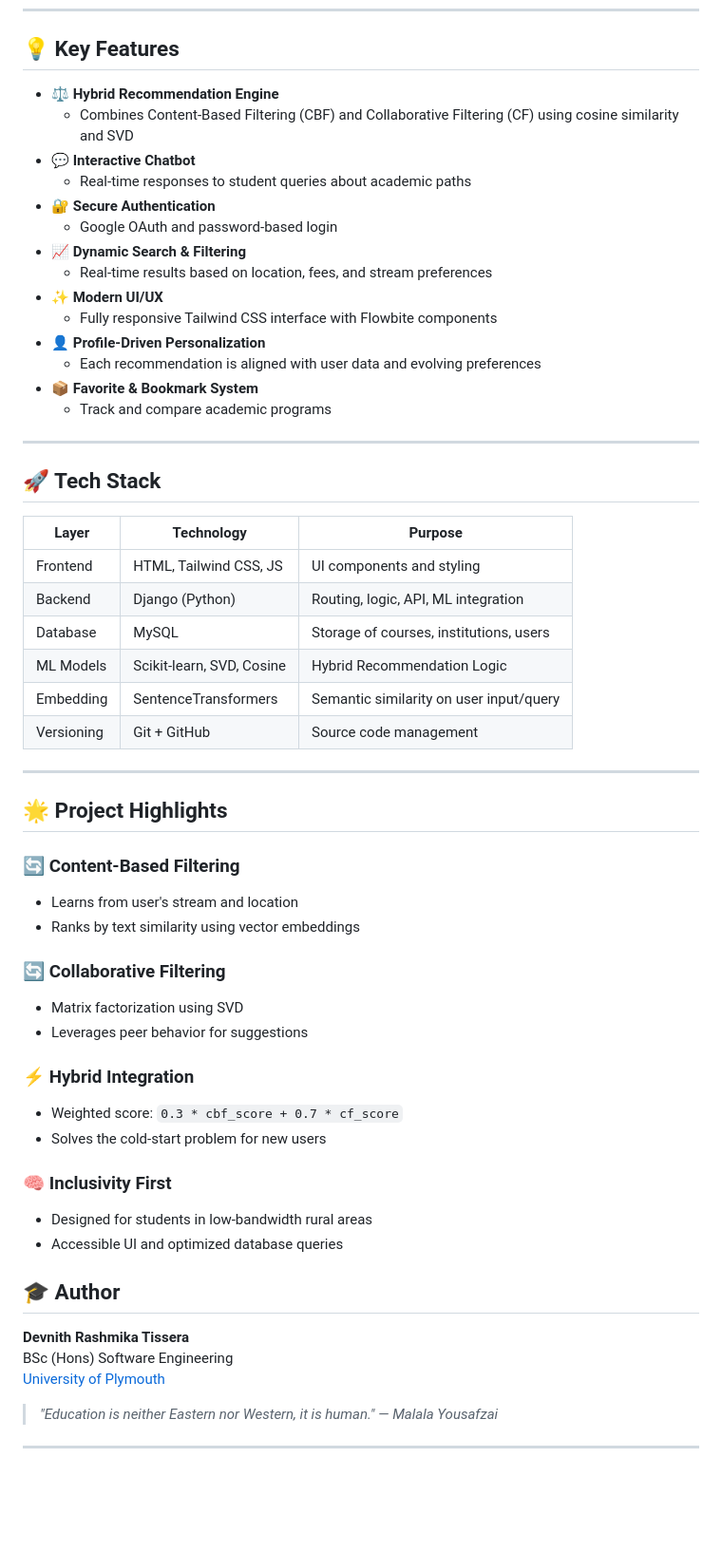
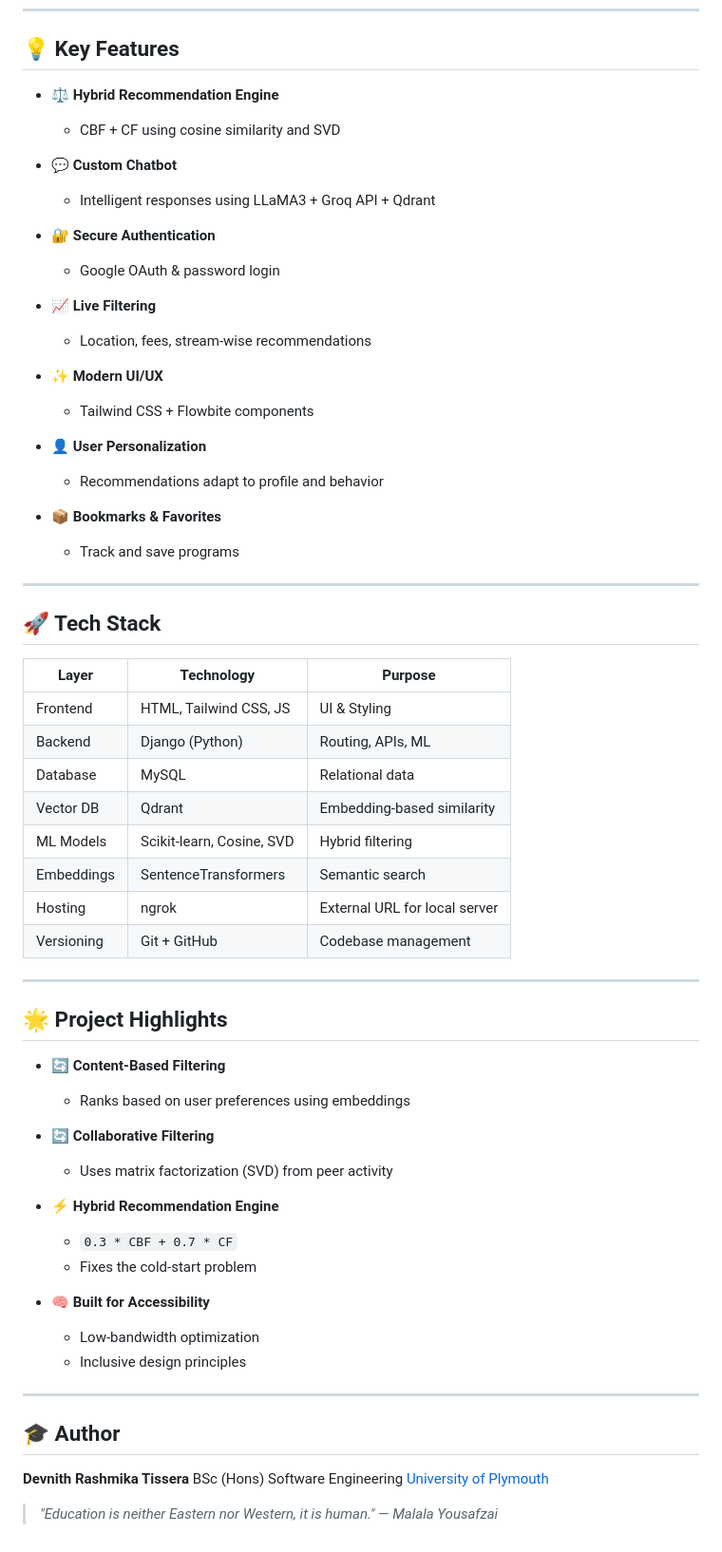
Before and after one commit to devnitht02/recommendation-engine, a Markdown page: README.md, the part around one of its changes. Shown at 95% size. GitHub-like rendering; blank space fills up the shorter version.

```diff
--- a/README.md
+++ b/README.md
@@ -84,62 +184,77 @@ TextEmbeddings
 
 ## 💡 Key Features
 
-- ⚖️ **Hybrid Recommendation Engine**
-  - Combines Content-Based Filtering (CBF) and Collaborative Filtering (CF) using cosine similarity and SVD
-- 💬 **Interactive Chatbot**
-  - Real-time responses to student queries about academic paths
-- 🔐 **Secure Authentication**
-  - Google OAuth and password-based login
-- 📈 **Dynamic Search & Filtering**
-  - Real-time results based on location, fees, and stream preferences
-- ✨ **Modern UI/UX**
-  - Fully responsive Tailwind CSS interface with Flowbite components
-- 👤 **Profile-Driven Personalization**
-  - Each recommendation is aligned with user data and evolving preferences
-- 📦 **Favorite & Bookmark System**
-  - Track and compare academic programs
+* ⚖️ **Hybrid Recommendation Engine**
+
+  * CBF + CF using cosine similarity and SVD
+
+* 💬 **Custom Chatbot**
+
+  * Intelligent responses using LLaMA3 + Groq API + Qdrant
+
+* 🔐 **Secure Authentication**
+
+  * Google OAuth & password login
+
+* 📈 **Live Filtering**
+
+  * Location, fees, stream-wise recommendations
+
+* ✨ **Modern UI/UX**
+
+  * Tailwind CSS + Flowbite components
+
+* 👤 **User Personalization**
+
+  * Recommendations adapt to profile and behavior
+
+* 📦 **Bookmarks & Favorites**
+
+  * Track and save programs
 
 ---
 
 ## 🚀 Tech Stack
 
-| Layer        | Technology                 | Purpose                                     |
-|--------------|----------------------------|---------------------------------------------|
-| Frontend     | HTML, Tailwind CSS, JS     | UI components and styling                   |
-| Backend      | Django (Python)            | Routing, logic, API, ML integration         |
-| Database     | MySQL                      | Storage of courses, institutions, users     |
-| ML Models    | Scikit-learn, SVD, Cosine  | Hybrid Recommendation Logic                |
-| Embedding    | SentenceTransformers       | Semantic similarity on user input/query     |
-| Versioning   | Git + GitHub               | Source code management                      |
+| Layer      | Technology                | Purpose                       |
+| ---------- | ------------------------- | ----------------------------- |
+| Frontend   | HTML, Tailwind CSS, JS    | UI & Styling                  |
+| Backend    | Django (Python)           | Routing, APIs, ML             |
+| Database   | MySQL                     | Relational data               |
+| Vector DB  | Qdrant                    | Embedding-based similarity    |
+| ML Models  | Scikit-learn, Cosine, SVD | Hybrid filtering              |
+| Embeddings | SentenceTransformers      | Semantic search               |
+| Hosting    | ngrok                     | External URL for local server |
+| Versioning | Git + GitHub              | Codebase management           |
 
 ---
 
 ## 🌟 Project Highlights
 
-### 🔄 Content-Based Filtering
-- Learns from user's stream and location
-- Ranks by text similarity using vector embeddings
+* 🔄 **Content-Based Filtering**
 
-### 🔄 Collaborative Filtering
-- Matrix factorization using SVD
-- Leverages peer behavior for suggestions
+  * Ranks based on user preferences using embeddings
 
-### ⚡ Hybrid Integration
-- Weighted score: `0.3 * cbf_score + 0.7 * cf_score`
-- Solves the cold-start problem for new users
+* 🔄 **Collaborative Filtering**
 
-### 🧠 Inclusivity First
-- Designed for students in low-bandwidth rural areas
-- Accessible UI and optimized database queries
+  * Uses matrix factorization (SVD) from peer activity
 
+* ⚡ **Hybrid Recommendation Engine**
 
+  * `0.3 * CBF + 0.7 * CF`
+  * Fixes the cold-start problem
+
+* 🧠 **Built for Accessibility**
+
+  * Low-bandwidth optimization
+  * Inclusive design principles
+
+---
 
 ## 🎓 Author
+
 **Devnith Rashmika Tissera**
 BSc (Hons) Software Engineering
 [University of Plymouth](https://www.plymouth.ac.uk)
 
-
-> _"Education is neither Eastern nor Western, it is human." — Malala Yousafzai_
-
----
+> *"Education is neither Eastern nor Western, it is human." — Malala Yousafzai*
```
Also changed, not shown: other parts of README.md (+139 -39 lines).
